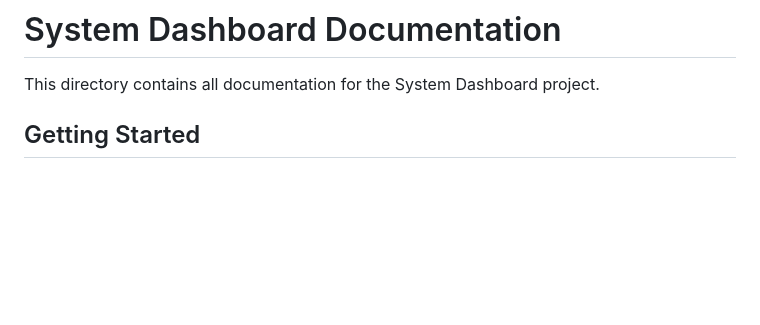
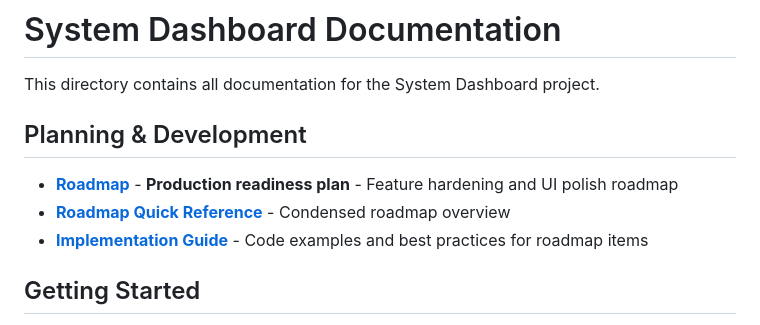
Before and after one commit to xfaith4/SystemDashboard, a Markdown page: docs/README.md, the part around the change. Rendered like a GitHub page; blank space fills up the shorter version.

Commit message:
Add roadmap quick reference and update documentation index
Co-authored-by: xfaith4 <50037365+xfaith4@users.noreply.github.com>

```diff
--- a/docs/README.md
+++ b/docs/README.md
@@ -1,6 +1,12 @@
 # System Dashboard Documentation
 
 This directory contains all documentation for the System Dashboard project.
+
+## Planning & Development
+
+- **[Roadmap](../ROADMAP.md)** - **Production readiness plan** - Feature hardening and UI polish roadmap
+- **[Roadmap Quick Reference](ROADMAP-QUICK-REFERENCE.md)** - Condensed roadmap overview
+- **[Implementation Guide](IMPLEMENTATION-GUIDE.md)** - Code examples and best practices for roadmap items
 
 ## Getting Started
 
```
Also changed, not shown: README.md (+2 -0 lines), docs/ROADMAP-QUICK-REFERENCE.md (added, +169 -0 lines).
